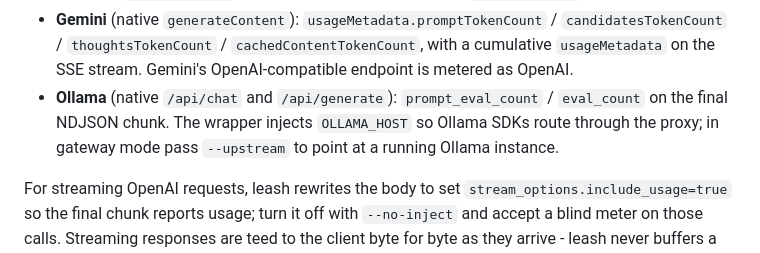
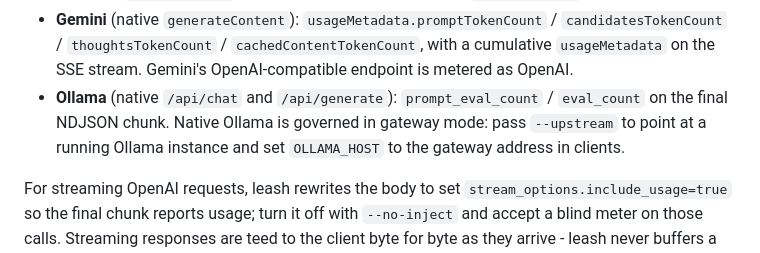
Before and after one commit to sylvester-francis/leash, a Markdown page: README.md, the part around the change. Rendered like a GitHub page.

```diff
--- a/README.md
+++ b/README.md
@@ -383,9 +383,9 @@ four wire formats and both shapes:
   a cumulative `usageMetadata` on the SSE stream. Gemini's OpenAI-compatible
   endpoint is metered as OpenAI.
 - **Ollama** (native `/api/chat` and `/api/generate`): `prompt_eval_count` /
-  `eval_count` on the final NDJSON chunk. The wrapper injects `OLLAMA_HOST` so
-  Ollama SDKs route through the proxy; in gateway mode pass `--upstream` to
-  point at a running Ollama instance.
+  `eval_count` on the final NDJSON chunk. Native Ollama is governed in gateway
+  mode: pass `--upstream` to point at a running Ollama instance and set
+  `OLLAMA_HOST` to the gateway address in clients.
 
 For streaming OpenAI requests, leash rewrites the body to set
 `stream_options.include_usage=true` so the final chunk reports usage; turn it off
```
Also changed, not shown: docs/gateway.md (+15 -1 lines), docs/metering.md (+7 -1 lines).
